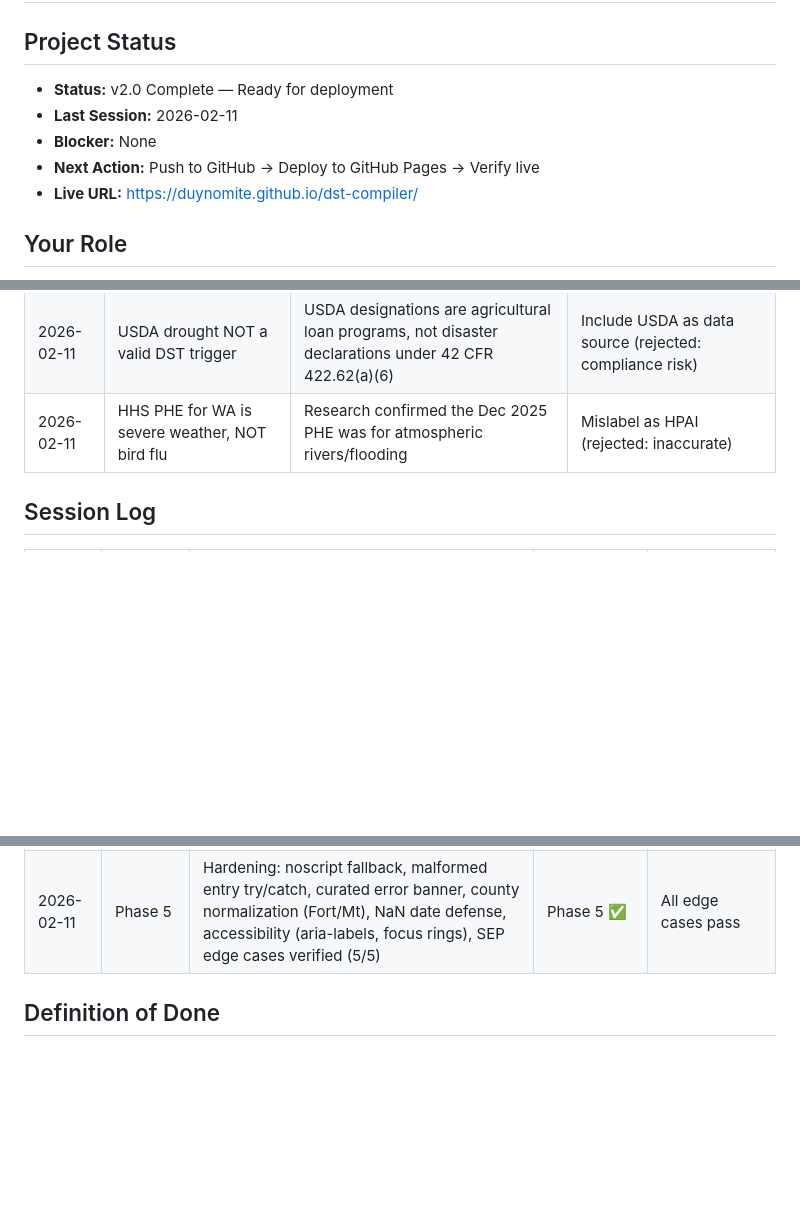
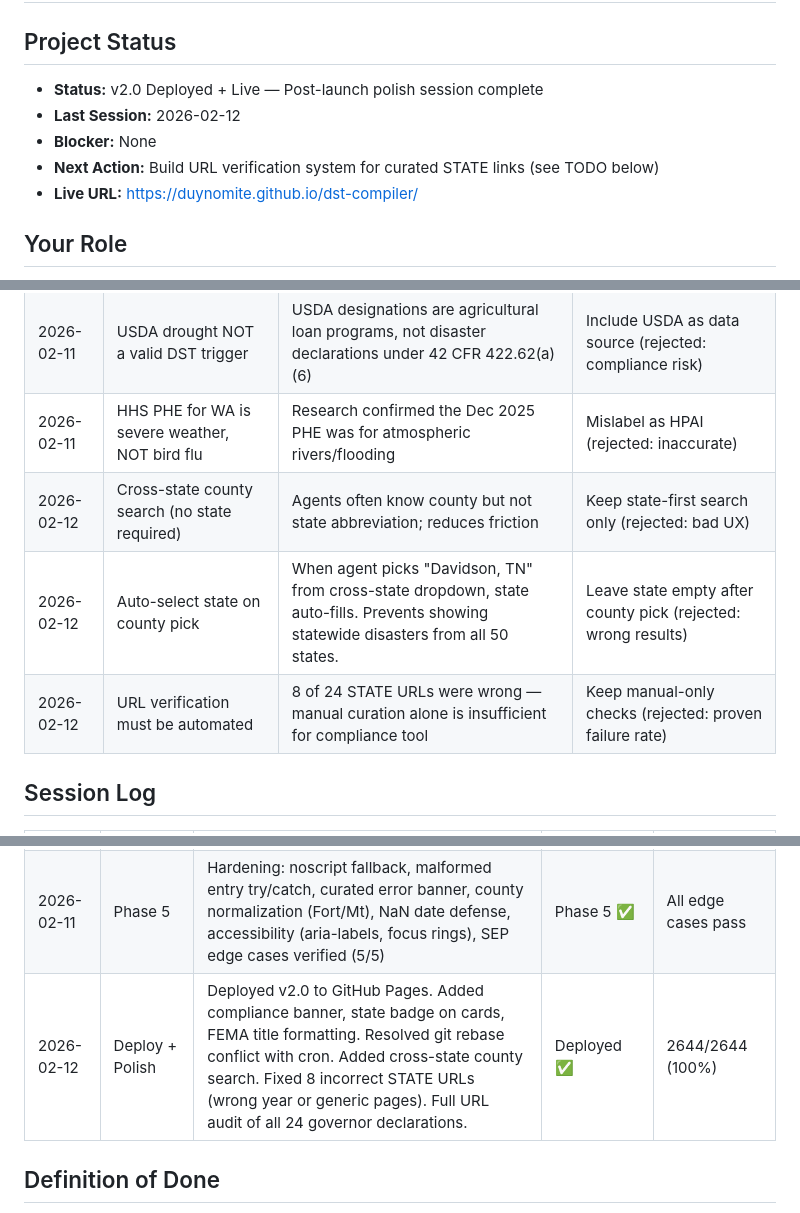
Before and after one commit to Duynomite/dst-compiler, a Markdown page: CLAUDE.md, 3 parts joined by grey strips. Rendered like a GitHub page; blank space fills up the shorter version.

```diff
--- a/CLAUDE.md
+++ b/CLAUDE.md
@@ -1,10 +1,10 @@
 # CLAUDE.md — DST Compiler Tool
 
 ## Project Status
-- **Status:** v2.0 Complete — Ready for deployment
-- **Last Session:** 2026-02-11
+- **Status:** v2.0 Deployed + Live — Post-launch polish session complete
+- **Last Session:** 2026-02-12
 - **Blocker:** None
-- **Next Action:** Push to GitHub → Deploy to GitHub Pages → Verify live
+- **Next Action:** Build URL verification system for curated STATE links (see TODO below)
 - **Live URL:** https://duynomite.github.io/dst-compiler/
 
 ## Your Role
@@ -108,6 +125,9 @@ dst-compiler/
 | 2026-02-11 | Governor declarations = manual curation | No centralized API across 50 states; automation impossible | Scrape 50 state sites (too fragile) |
 | 2026-02-11 | USDA drought NOT a valid DST trigger | USDA designations are agricultural loan programs, not disaster declarations under 42 CFR 422.62(a)(6) | Include USDA as data source (rejected: compliance risk) |
 | 2026-02-11 | HHS PHE for WA is severe weather, NOT bird flu | Research confirmed the Dec 2025 PHE was for atmospheric rivers/flooding | Mislabel as HPAI (rejected: inaccurate) |
+| 2026-02-12 | Cross-state county search (no state required) | Agents often know county but not state abbreviation; reduces friction | Keep state-first search only (rejected: bad UX) |
+| 2026-02-12 | Auto-select state on county pick | When agent picks "Davidson, TN" from cross-state dropdown, state auto-fills. Prevents showing statewide disasters from all 50 states. | Leave state empty after county pick (rejected: wrong results) |
+| 2026-02-12 | URL verification must be automated | 8 of 24 STATE URLs were wrong — manual curation alone is insufficient for compliance tool | Keep manual-only checks (rejected: proven failure rate) |
 
 ## Session Log
 | Date | Session | What Was Done | Phase Completed | Tests Passing |
@@ -118,6 +138,7 @@ dst-compiler/
 | 2026-02-11 | Phase 3 | Complete UI rewrite: Tailwind v4 + CPC brand, source filter, staleness banner, lastVerified display, state-grouped view | Phase 3 ✅ | Visual verification |
 | 2026-02-11 | Phase 4 | Fetcher upgrade: HHS collector populated (WA PHE), STATE collector populated (24 entries), lastVerified field added to build_record(), USDA documented as non-qualifying, audit script updated to check 22 | Phase 4 ✅ | 2644/2644 (100%) |
 | 2026-02-11 | Phase 5 | Hardening: noscript fallback, malformed entry try/catch, curated error banner, county normalization (Fort/Mt), NaN date defense, accessibility (aria-labels, focus rings), SEP edge cases verified (5/5) | Phase 5 ✅ | All edge cases pass |
+| 2026-02-12 | Deploy + Polish | Deployed v2.0 to GitHub Pages. Added compliance banner, state badge on cards, FEMA title formatting. Resolved git rebase conflict with cron. Added cross-state county search. Fixed 8 incorrect STATE URLs (wrong year or generic pages). Full URL audit of all 24 governor declarations. | Deployed ✅ | 2644/2644 (100%) |
 
 ## Definition of Done
 - [ ] All test cases pass (happy path, edge cases, bad data, business logic, operational failures)
```
Also changed, not shown: other parts of CLAUDE.md (+23 -6 lines).
